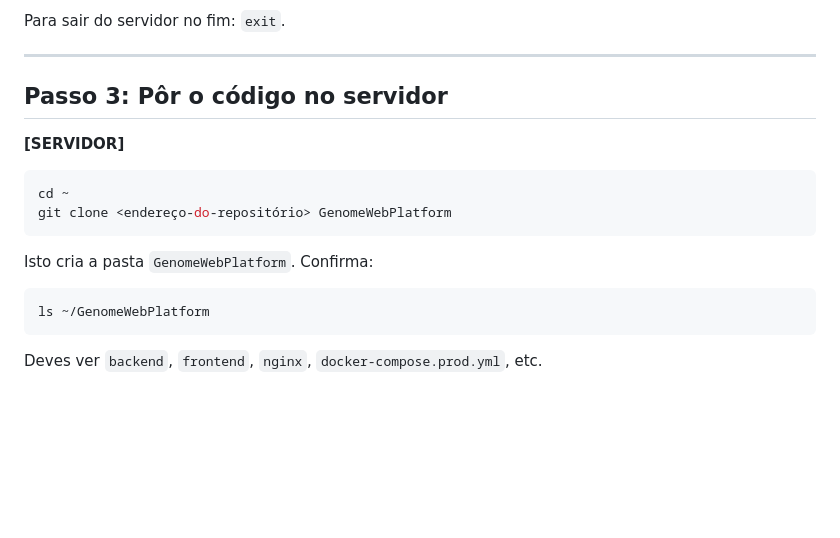
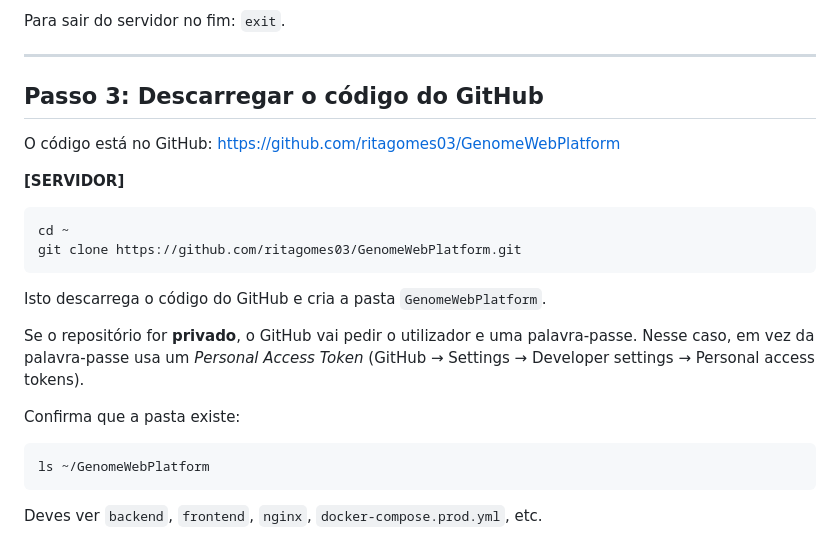
Before and after one commit to ritagomes03/GenomeWebPlatform, a Markdown page: DEPLOY.md, the part around the change. Rendered like a GitHub page; blank space fills up the shorter version.

Commit message:
Add GitHub download step to deploy guide

````diff
--- a/DEPLOY.md
+++ b/DEPLOY.md
@@ -92,14 +92,20 @@ Para sair do servidor no fim: `exit`.
 
 ---
 
-## Passo 3: Pôr o código no servidor
+## Passo 3: Descarregar o código do GitHub
+
+O código está no GitHub: https://github.com/ritagomes03/GenomeWebPlatform
 
 **[SERVIDOR]**
 ```bash
 cd ~
-git clone <endereço-do-repositório> GenomeWebPlatform
+git clone https://github.com/ritagomes03/GenomeWebPlatform.git
 ```
-Isto cria a pasta `GenomeWebPlatform`. Confirma:
+Isto descarrega o código do GitHub e cria a pasta `GenomeWebPlatform`.
+
+Se o repositório for **privado**, o GitHub vai pedir o utilizador e uma palavra-passe. Nesse caso, em vez da palavra-passe usa um *Personal Access Token* (GitHub → Settings → Developer settings → Personal access tokens).
+
+Confirma que a pasta existe:
 ```bash
 ls ~/GenomeWebPlatform
 ```
````
